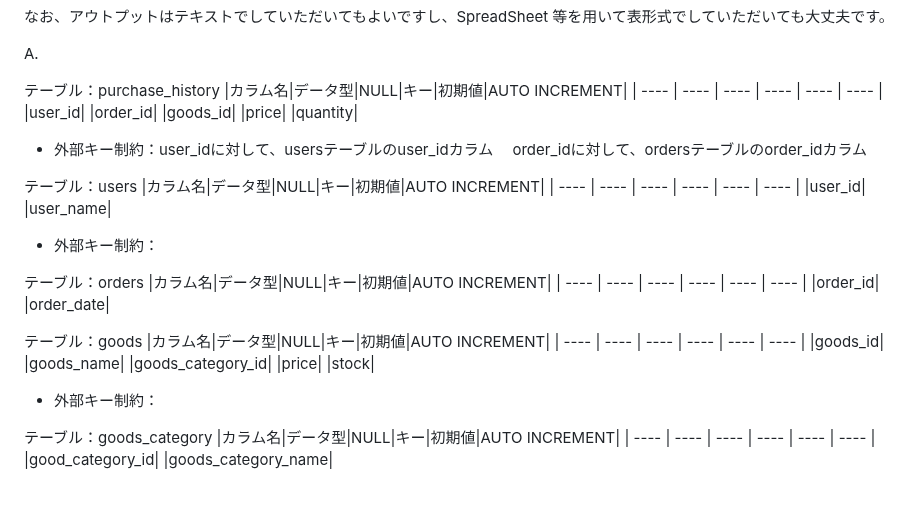
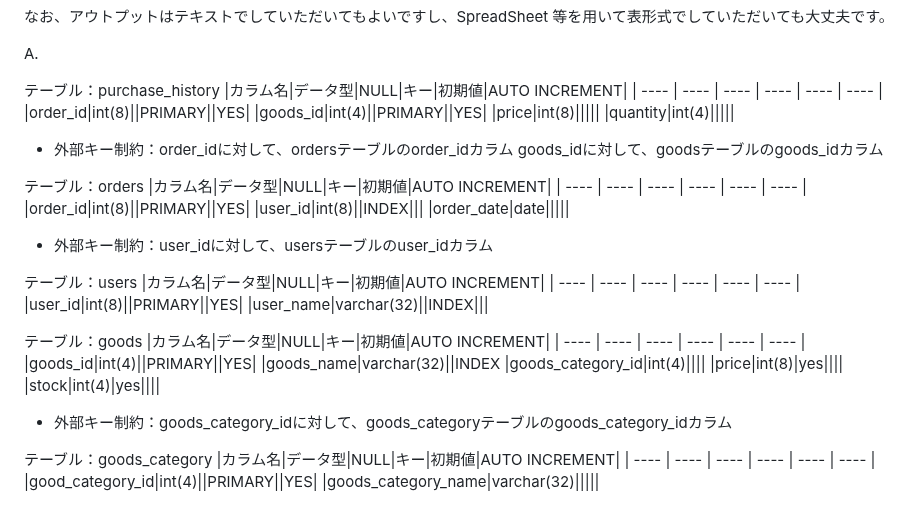
Before and after one commit to fukada-m/apprentice, a Markdown page: quest/week-5-6/quest21.md, the part around the change. Drawn GitHub-style.

Commit message:
クエスト21

```diff
--- a/quest/week-5-6/quest21.md
+++ b/quest/week-5-6/quest21.md
@@ -77,43 +77,42 @@ A.
 テーブル：purchase_history
 |カラム名|データ型|NULL|キー|初期値|AUTO INCREMENT|
 | ---- | ---- | ---- | ---- | ---- | ---- |
-|user_id|
-|order_id|
-|goods_id|
-|price|
-|quantity|
+|order_id|int(8)||PRIMARY||YES|
+|goods_id|int(4)||PRIMARY||YES|
+|price|int(8)|||||
+|quantity|int(4)|||||
+
+- 外部キー制約：order_idに対して、ordersテーブルのorder_idカラム
+              goods_idに対して、goodsテーブルのgoods_idカラム
+
+テーブル：orders
+|カラム名|データ型|NULL|キー|初期値|AUTO INCREMENT|
+| ---- | ---- | ---- | ---- | ---- | ---- |
+|order_id|int(8)||PRIMARY||YES|
+|user_id|int(8)||INDEX|||
+|order_date|date|||||
 
 - 外部キー制約：user_idに対して、usersテーブルのuser_idカラム
-            　order_idに対して、ordersテーブルのorder_idカラム
 
 テーブル：users
 |カラム名|データ型|NULL|キー|初期値|AUTO INCREMENT|
 | ---- | ---- | ---- | ---- | ---- | ---- |
-|user_id|
-|user_name|
-
-- 外部キー制約：
-
-テーブル：orders
-|カラム名|データ型|NULL|キー|初期値|AUTO INCREMENT|
-| ---- | ---- | ---- | ---- | ---- | ---- |
-|order_id|
-|order_date|
-
+|user_id|int(8)||PRIMARY||YES|
+|user_name|varchar(32)||INDEX|||
 
 テーブル：goods
 |カラム名|データ型|NULL|キー|初期値|AUTO INCREMENT|
 | ---- | ---- | ---- | ---- | ---- | ---- |
-|goods_id|
-|goods_name|
-|goods_category_id|
-|price|
-|stock|
+|goods_id|int(4)||PRIMARY||YES|
+|goods_name|varchar(32)||INDEX
+|goods_category_id|int(4)||||
+|price|int(8)|yes||||
+|stock|int(4)|yes||||
 
-- 外部キー制約：
+- 外部キー制約：goods_category_idに対して、goods_categoryテーブルのgoods_category_idカラム
 
 テーブル：goods_category
 |カラム名|データ型|NULL|キー|初期値|AUTO INCREMENT|
 | ---- | ---- | ---- | ---- | ---- | ---- |
-|good_category_id|
-|goods_category_name|
+|good_category_id|int(4)||PRIMARY||YES|
+|goods_category_name|varchar(32)|||||
```
